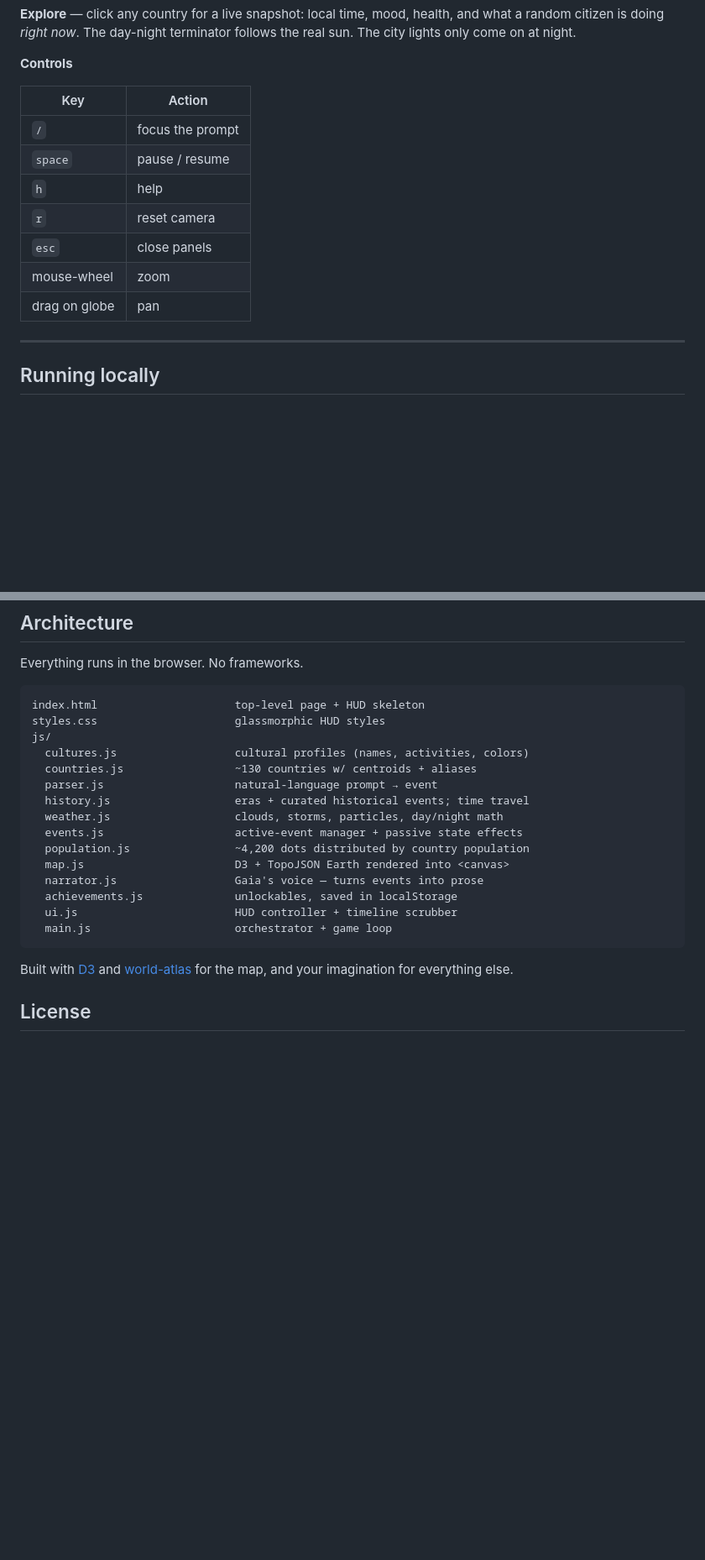
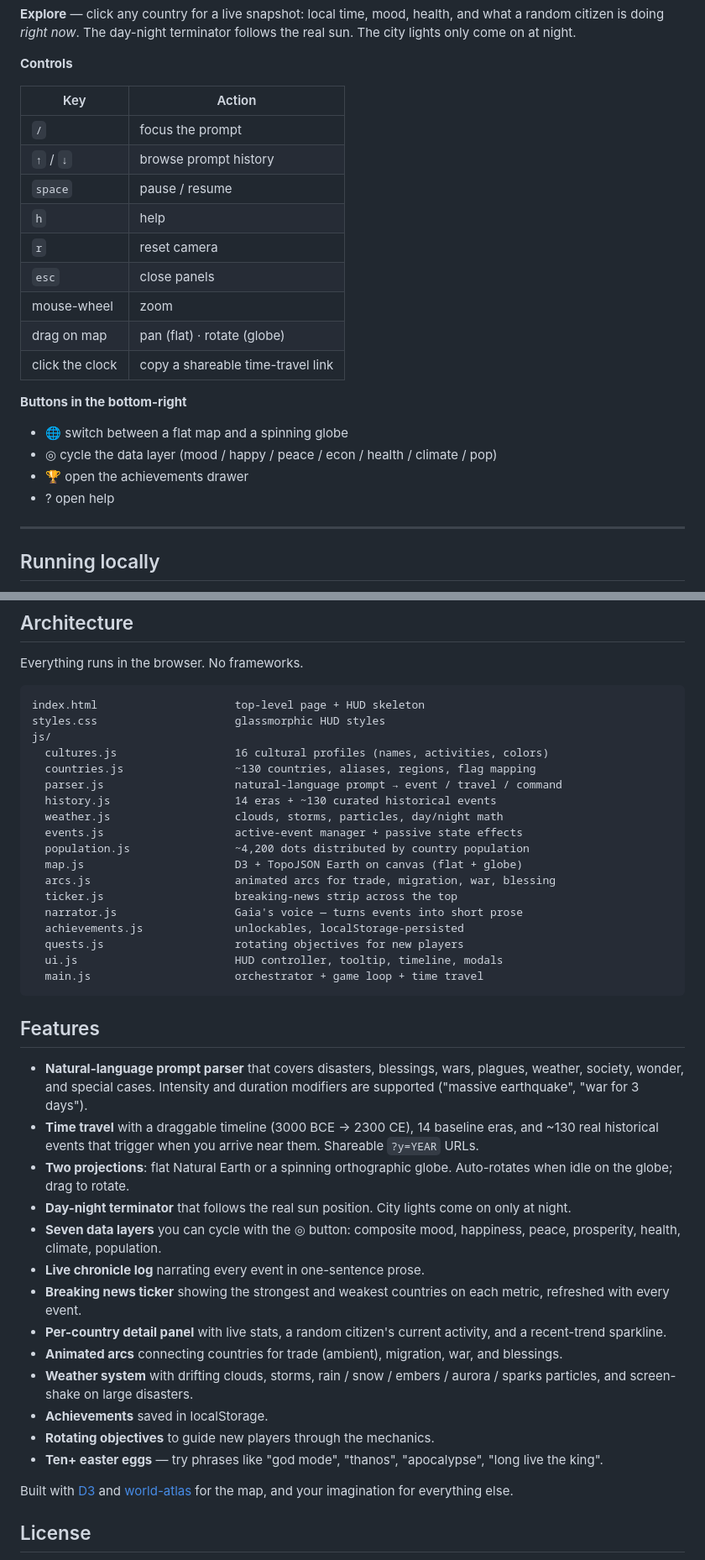
Before and after one commit to asworbix/Mighty-Sandbox, a Markdown page: README.md, 2 parts joined by grey strips. Shown at 84% size. Rendered like a GitHub page; blank space fills up the shorter version.

Commit message:
Flesh out README with full feature list and module map

````diff
--- a/README.md
+++ b/README.md
@@ -34,12 +34,21 @@ Jumping eras reseeds the world's baseline population, health, peace and prosperi
 | Key | Action |
 | --- | --- |
 | `/` | focus the prompt |
+| `↑` / `↓` | browse prompt history |
 | `space` | pause / resume |
 | `h` | help |
 | `r` | reset camera |
 | `esc` | close panels |
 | mouse-wheel | zoom |
-| drag on globe | pan |
+| drag on map | pan (flat) · rotate (globe) |
+| click the clock | copy a shareable time-travel link |
+
+**Buttons in the bottom-right**
+
+- 🌐 switch between a flat map and a spinning globe
+- ◎ cycle the data layer (mood / happy / peace / econ / health / climate / pop)
+- 🏆 open the achievements drawer
+- ? open help
 
 ---
 
@@ -67,19 +76,38 @@ Everything runs in the browser. No frameworks.
 index.html                     top-level page + HUD skeleton
 styles.css                     glassmorphic HUD styles
 js/
-  cultures.js                  cultural profiles (names, activities, colors)
-  countries.js                 ~130 countries w/ centroids + aliases
-  parser.js                    natural-language prompt → event
-  history.js                   eras + curated historical events; time travel
+  cultures.js                  16 cultural profiles (names, activities, colors)
+  countries.js                 ~130 countries, aliases, regions, flag mapping
+  parser.js                    natural-language prompt → event / travel / command
+  history.js                   14 eras + ~130 curated historical events
   weather.js                   clouds, storms, particles, day/night math
   events.js                    active-event manager + passive state effects
   population.js                ~4,200 dots distributed by country population
-  map.js                       D3 + TopoJSON Earth rendered into <canvas>
-  narrator.js                  Gaia's voice — turns events into prose
-  achievements.js              unlockables, saved in localStorage
-  ui.js                        HUD controller + timeline scrubber
-  main.js                      orchestrator + game loop
+  map.js                       D3 + TopoJSON Earth on canvas (flat + globe)
+  arcs.js                      animated arcs for trade, migration, war, blessing
+  ticker.js                    breaking-news strip across the top
+  narrator.js                  Gaia's voice — turns events into short prose
+  achievements.js              unlockables, localStorage-persisted
+  quests.js                    rotating objectives for new players
+  ui.js                        HUD controller, tooltip, timeline, modals
+  main.js                      orchestrator + game loop + time travel
 ```
+
+## Features
+
+- **Natural-language prompt parser** that covers disasters, blessings, wars, plagues, weather, society, wonder, and special cases. Intensity and duration modifiers are supported ("massive earthquake", "war for 3 days").
+- **Time travel** with a draggable timeline (3000 BCE → 2300 CE), 14 baseline eras, and ~130 real historical events that trigger when you arrive near them. Shareable `?y=YEAR` URLs.
+- **Two projections**: flat Natural Earth or a spinning orthographic globe. Auto-rotates when idle on the globe; drag to rotate.
+- **Day-night terminator** that follows the real sun position. City lights come on only at night.
+- **Seven data layers** you can cycle with the ◎ button: composite mood, happiness, peace, prosperity, health, climate, population.
+- **Live chronicle log** narrating every event in one-sentence prose.
+- **Breaking news ticker** showing the strongest and weakest countries on each metric, refreshed with every event.
+- **Per-country detail panel** with live stats, a random citizen's current activity, and a recent-trend sparkline.
+- **Animated arcs** connecting countries for trade (ambient), migration, war, and blessings.
+- **Weather system** with drifting clouds, storms, rain / snow / embers / aurora / sparks particles, and screen-shake on large disasters.
+- **Achievements** saved in localStorage.
+- **Rotating objectives** to guide new players through the mechanics.
+- **Ten+ easter eggs** — try phrases like "god mode", "thanos", "apocalypse", "long live the king".
 
 Built with [D3](https://d3js.org/) and [world-atlas](https://github.com/topojson/world-atlas) for the map, and your imagination for everything else.
 
````
